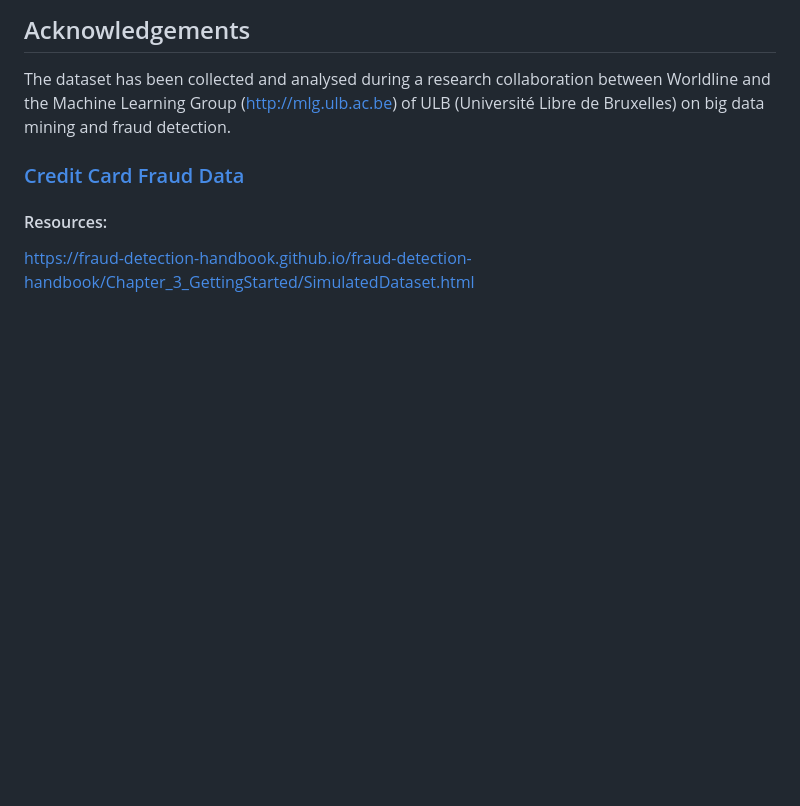
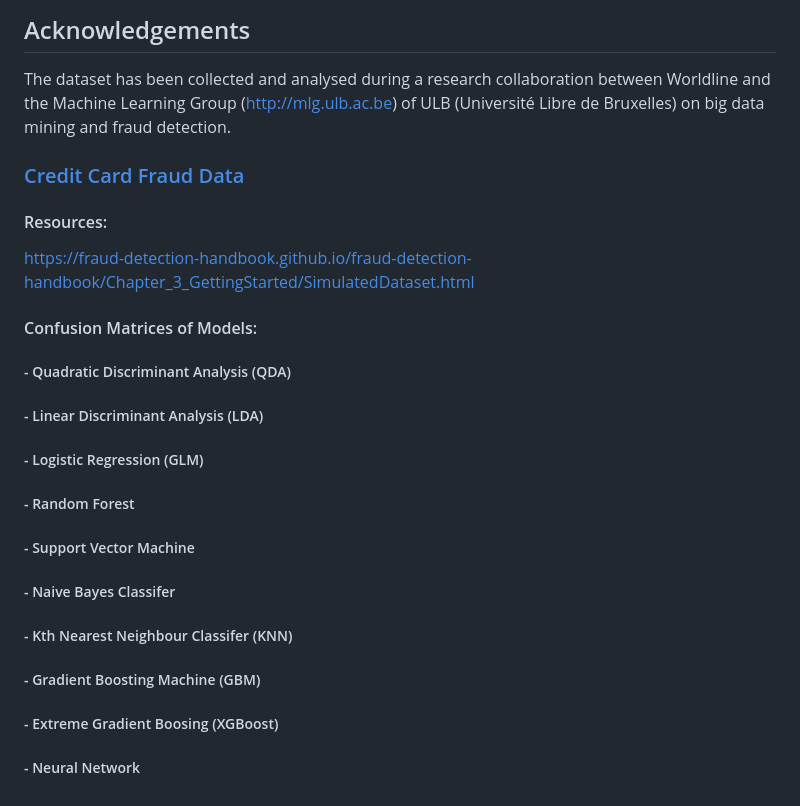
Before and after one commit to zbushby/credit-fraud-detection, a Markdown page: README.md, the part around one of its changes. GitHub-like rendering; blank space fills up the shorter version.

```diff
--- a/README.md
+++ b/README.md
@@ -58,3 +86,16 @@ The dataset has been collected and analysed during a research collaboration betw
 #### Resources:
 
 https://fraud-detection-handbook.github.io/fraud-detection-handbook/Chapter_3_GettingStarted/SimulatedDataset.html
+
+#### Confusion Matrices of Models:
+
+##### - Quadratic Discriminant Analysis (QDA)
+##### - Linear Discriminant Analysis (LDA)
+##### - Logistic Regression (GLM)
+##### - Random Forest
+##### - Support Vector Machine
+##### - Naive Bayes Classifer
+##### - Kth Nearest Neighbour Classifer (KNN)
+##### - Gradient Boosting Machine (GBM)
+##### - Extreme Gradient Boosing (XGBoost)
+##### - Neural Network
```
Also changed, not shown: other parts of README.md (+34 -6 lines).
